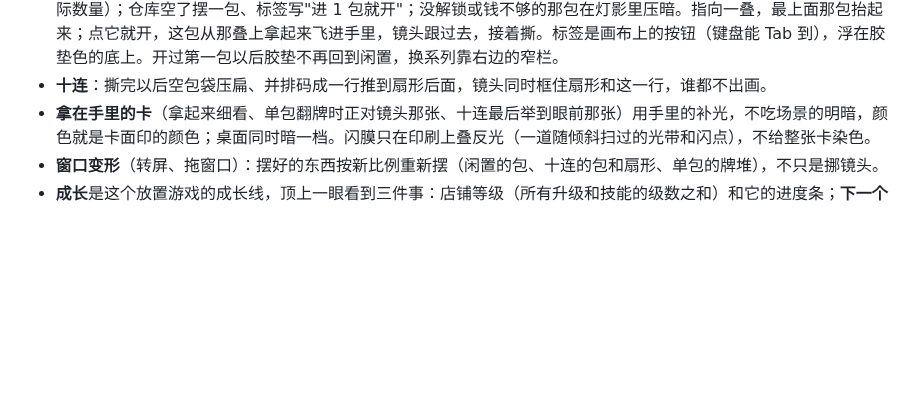
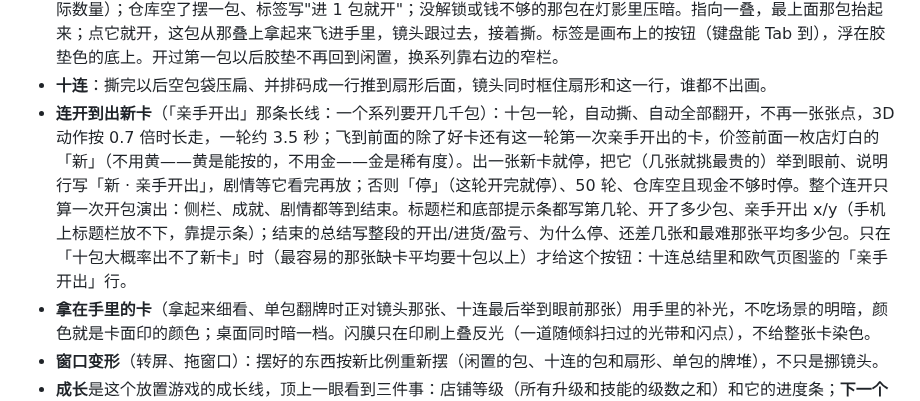
Before and after one commit to Sma1lboy/ptcg-shop, a Markdown page: DESIGN.md, the part around the change. Drawn GitHub-style; blank space fills up the shorter version.

Commit message:
连开到出新卡：亲手开出的长线不再靠一张张点
「亲手开出」一个系列要开几千包，最难的 sv08.5 约 680 次十连；3D 十连一轮要约 18 秒的连点，这条线实际上开不完。

- mat.ts: 连开（startRun/roundEnd/stopRun）。十包一轮，自动撕、自动全部翻开，出一张没亲手开出过的卡就停并把它举到眼前；
  也会因「停」、50 轮、仓库空且现金不够而停。仓库不够十包时按进货价补（和「补 N 包，开十连」同一个 G.buy）。
  整个连开只 hold 一次：侧栏、成就、剧情等到结束，剧情等新卡看完再放。一轮约 3.5 秒（桌面实测）。
- 十连飞到前面的卡 = 好卡 ∪ 这轮第一次亲手开出的卡；价签前一枚店灯白的「新」（3D 价签、2D 托盘、说明行）。
- table3d.js: showBatch 接受 { news, quick }（quick = 0.7 倍时长），lookAt(k) 在摊开后把第 k 张举到眼前。
- goals.ts（图鉴的亲手开出行，非顾客/店员部分）和十连总结里给「连开到出新卡」按钮；只在最容易的缺卡平均要十包以上时出现。
- 2D 十连的总结改成翻完再出（finish），和 3D 一致。

Co-Authored-By: Claude Opus 5.5 <noreply@anthropic.com>

```diff
--- a/DESIGN.md
+++ b/DESIGN.md
@@ -181,6 +181,7 @@ UR 以上翻开以后，胶垫上多一圈灯光反到胶垫上的外发光（UR
 - **开包台**：标题栏是画布上方的一行，不压在 3D 画面上。3D 场景是一张卡店柜台：层压台面（`--bg`）有厚度和倒角，后沿一条铝包边；上面是店里的橡胶胶垫（`--mat`，印着牌库/弃牌区/奖赏卡的卡位框和店名圆环）；后面正中是玻璃展示柜（三只鉴定卡壳、一条灯带），左边卡册，右边一叠硬卡膜（最上面那只夹着一张卡）和一包卡套（纸头印店名）。道具都在台灯光锥外，不投影，主角永远是包和卡。柜台上不放整盒补充包：盒盖印包的图，看起来就是一只能点的大包。闲置时（「今天拆哪包？」）只有一两排包，就摆在胶垫靠里那头、紧挨着展示柜，镜头把鉴定卡壳的顶一起框进来，第一眼看到的是一张店里的柜台，不是一大片黑胶垫。
 - **闲置（今天拆哪包？）**：每个系列在胶垫上是一叠仓库里的包，码齐了、最上面一包放歪一点，最多叠 12 包（标签写实际数量）；仓库空了摆一包、标签写"进 1 包就开"；没解锁或钱不够的那包在灯影里压暗。指向一叠，最上面那包抬起来；点它就开，这包从那叠上拿起来飞进手里，镜头跟过去，接着撕。标签是画布上的按钮（键盘能 Tab 到），浮在胶垫色的底上。开过第一包以后胶垫不再回到闲置，换系列靠右边的窄栏。
 - **十连**：撕完以后空包袋压扁、并排码成一行推到扇形后面，镜头同时框住扇形和这一行，谁都不出画。
+- **连开到出新卡**（「亲手开出」那条长线：一个系列要开几千包）：十包一轮，自动撕、自动全部翻开，不再一张张点，3D 动作按 0.7 倍时长走，一轮约 3.5 秒；飞到前面的除了好卡还有这一轮第一次亲手开出的卡，价签前面一枚店灯白的「新」（不用黄——黄是能按的，不用金——金是稀有度）。出一张新卡就停，把它（几张就挑最贵的）举到眼前、说明行写「新 · 亲手开出」，剧情等它看完再放；否则「停」（这轮开完就停）、50 轮、仓库空且现金不够时停。整个连开只算一次开包演出：侧栏、成就、剧情都等到结束。标题栏和底部提示条都写第几轮、开了多少包、亲手开出 x/y（手机上标题栏放不下，靠提示条）；结束的总结写整段的开出/进货/盈亏、为什么停、还差几张和最难那张平均多少包。只在「十包大概率出不了新卡」时（最容易的那张缺卡平均要十包以上）才给这个按钮：十连总结里和欧气页图鉴的「亲手开出」行。
 - **拿在手里的卡**（拿起来细看、单包翻牌时正对镜头那张、十连最后举到眼前那张）用手里的补光，不吃场景的明暗，颜色就是卡面印的颜色；桌面同时暗一档。闪膜只在印刷上叠反光（一道随倾斜扫过的光带和闪点），不给整张卡染色。
 - **窗口变形**（转屏、拖窗口）：摆好的东西按新比例重新摆（闲置的包、十连的包和扇形、单包的牌堆），不只是挪镜头。
 - **成长**是这个放置游戏的成长线，顶上一眼看到三件事：店铺等级（所有升级和技能的级数之和）和它的进度条；**下一个目标**（最便宜的那一项：买得起就是「现在就能升」加一个升级按钮，买不起就是攒钱进度和「还差 $X」）；成长已经买到的东西（进店速度、进货折扣、货架数 × 每架包数、展示柜格数、手气、打烊结算时长）。下面是**营业额解锁新系列**的里程碑：七个系列的 logo 排成一条线，节点之间按累计营业额填墨色，没解锁的 logo 灰掉（和货架上一样），写着下一个系列还差多少营业额。再下面是摊开的卡册两页：左页店铺升级、右页技能，每页两列口袋（发丝线分格），单数时补一个空口袋。口袋里是名字、等级格子、现在 → 下一级的效果、说明、升级按钮。买得起的那一项，下一个空格子变成黄色（点一下就填上它）；买不起的，按钮下面有一条攒钱进度和"还差 $X"。手机上一个口袋一行：名字、等级、格子在一行，效果和说明在下面，价钱按钮在右边，十一项大约三屏。导航上的黄色数字是现在买得起的项数。
```
